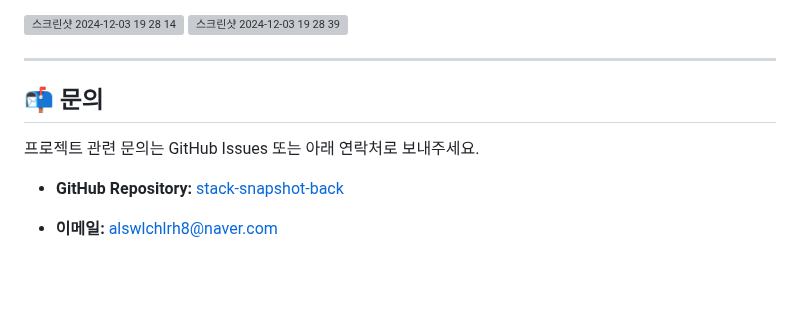
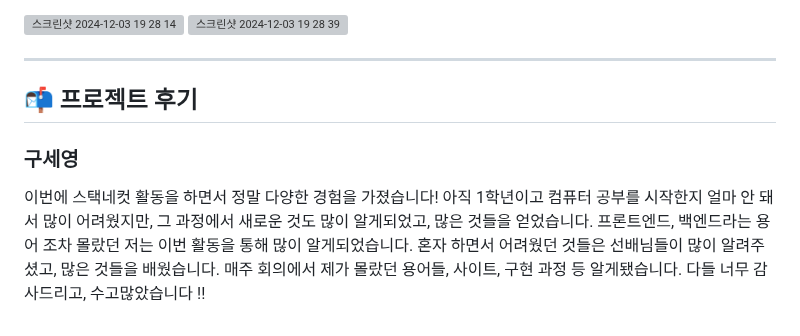
Before and after one commit to mjgwon24/stack-snapshot-back, a Markdown page: README.md, the part around the change. Rendered like a GitHub page; blank space fills up the shorter version; grey boxes are pictures that could not be loaded.

```diff
--- a/README.md
+++ b/README.md
@@ -116,10 +116,8 @@ QR 코드를 생성하여 사진 다운로드 링크를 제공합니다.
 
 ---
 
-## 📬 문의
+## 📬 프로젝트 후기
 
-프로젝트 관련 문의는 GitHub Issues 또는 아래 연락처로 보내주세요.
+### 구세영
 
-- **GitHub Repository:** [stack-snapshot-back](https://github.com/mjgwon24/stack-snapshot-back.git)
-
-- **이메일:** alswlchlrh8@naver.com
+이번에 스택네컷 활동을 하면서 정말 다양한 경험을 가졌습니다! 아직 1학년이고 컴퓨터 공부를 시작한지 얼마 안 돼서 많이 어려웠지만, 그 과정에서 새로운 것도 많이 알게되었고, 많은 것들을 얻었습니다. 프론트엔드, 백엔드라는 용어 조차 몰랐던 저는 이번 활동을 통해 많이 알게되었습니다. 혼자 하면서 어려웠던 것들은 선배님들이 많이 알려주셨고, 많은 것들을 배웠습니다. 매주 회의에서 제가 몰랐던 용어들, 사이트, 구현 과정 등 알게됐습니다. 다들 너무 감사드리고, 수고많았습니다 !!
```
